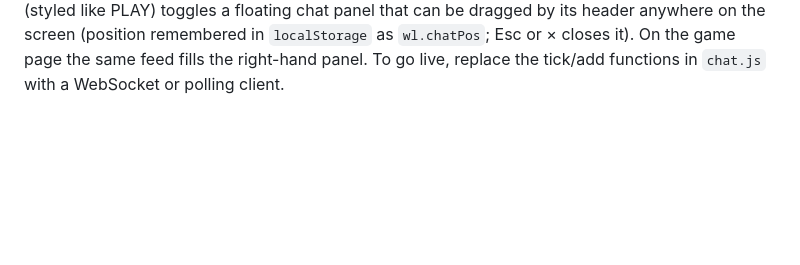
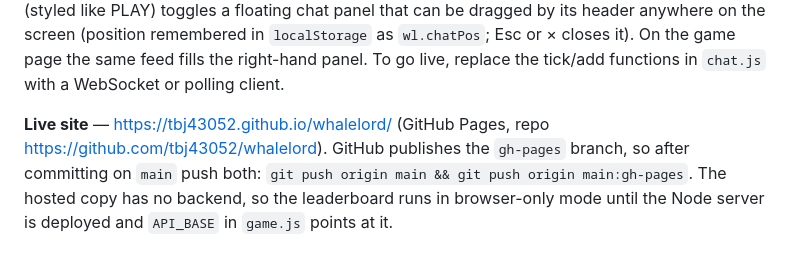
Before and after one commit to tbj43052/whalelord, a Markdown page: README.md, the part around the change. Rendered like a GitHub page; blank space fills up the shorter version.

Commit message:
README: live GitHub Pages URL and publish steps
Co-Authored-By: Claude Fable 5.1 <noreply@anthropic.com>

```diff
--- a/README.md
+++ b/README.md
@@ -98,3 +98,5 @@ A 2D side-scrolling arcade mini-game, reachable from the "PLAY" box in the landi
 **Leaderboard backend** — `server/` holds the Node.js + Express + MongoDB API (`POST /api/session`, `POST /api/submit-score`, `GET /api/leaderboard`) that the game page talks to, plus the integrity checks (signed session tickets, plausibility rules, client signature, rate limits). Setup, endpoint reference, frontend wiring and the threat model are in `server/README.md`. When the API is unreachable the panel falls back to the browser-local board.
 
 **Community chat (shared)** — `chat.js` (simulated feed: message pool, REAL WHALE lines, reactions to game events; `WhaleChat.mount({ log, form, input, name })`) and `chat.css` (message list + input styles) are used by both pages. On the landing page the header's aqua CHAT button (styled like PLAY) toggles a floating chat panel that can be dragged by its header anywhere on the screen (position remembered in `localStorage` as `wl.chatPos`; Esc or × closes it). On the game page the same feed fills the right-hand panel. To go live, replace the tick/add functions in `chat.js` with a WebSocket or polling client.
+
+**Live site** — https://tbj43052.github.io/whalelord/ (GitHub Pages, repo https://github.com/tbj43052/whalelord). GitHub publishes the `gh-pages` branch, so after committing on `main` push both: `git push origin main && git push origin main:gh-pages`. The hosted copy has no backend, so the leaderboard runs in browser-only mode until the Node server is deployed and `API_BASE` in `game.js` points at it.
```
